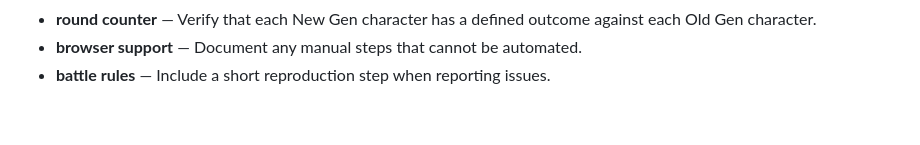
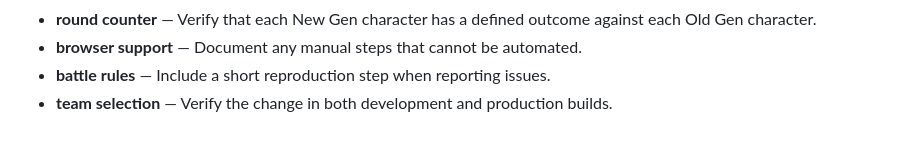
Before and after one commit to Sid2169/threeWay, a Markdown page: README.md, the part around the change. GitHub-like rendering.

Commit message:
Document team selection notes

```diff
--- a/README.md
+++ b/README.md
@@ -80,3 +80,4 @@ Enjoy the game and let the battles begin! Who will win? Old Gen or New Gen? 🥳
 - **round counter** — Verify that each New Gen character has a defined outcome against each Old Gen character.
 - **browser support** — Document any manual steps that cannot be automated.
 - **battle rules** — Include a short reproduction step when reporting issues.
+- **team selection** — Verify the change in both development and production builds.
```
